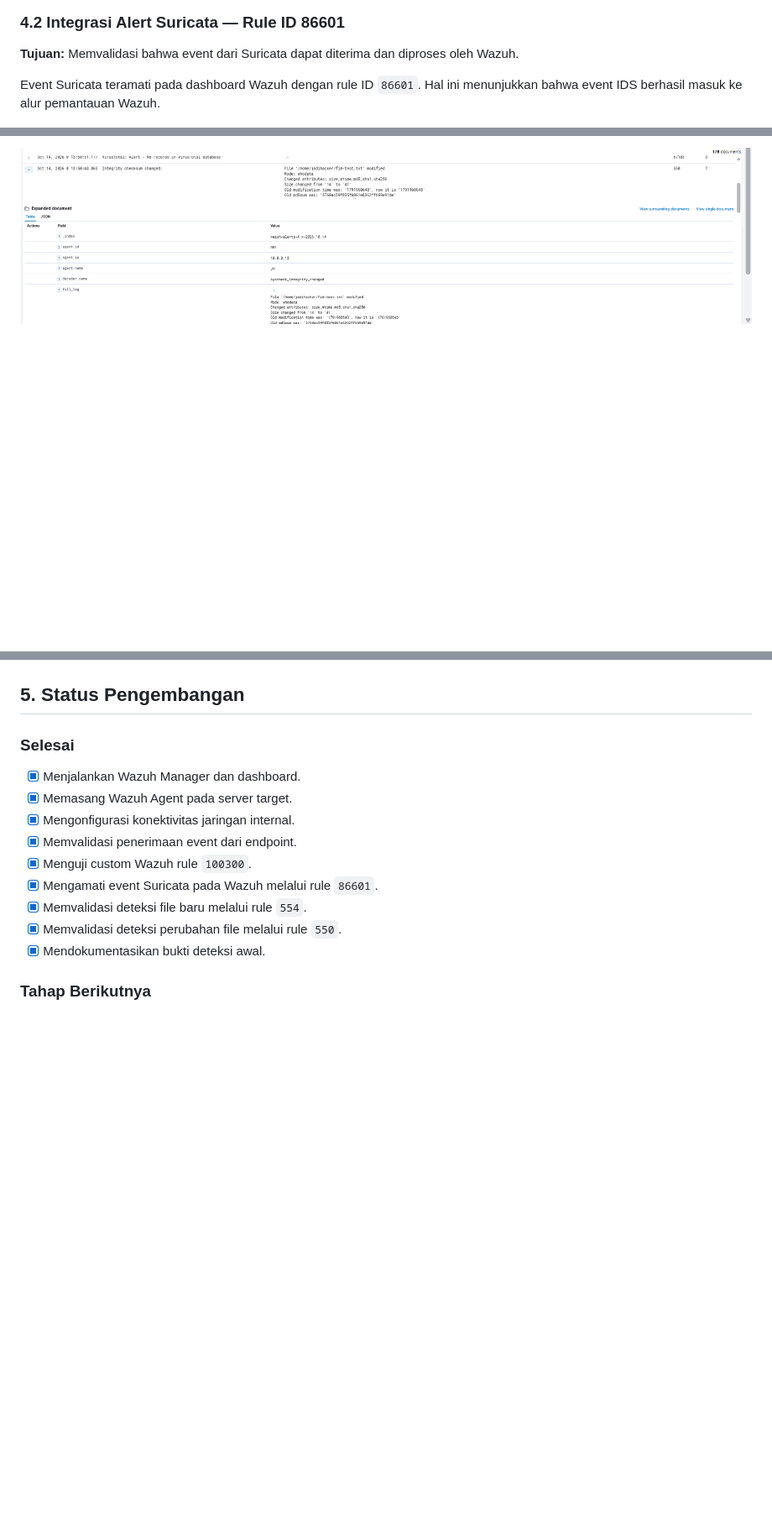
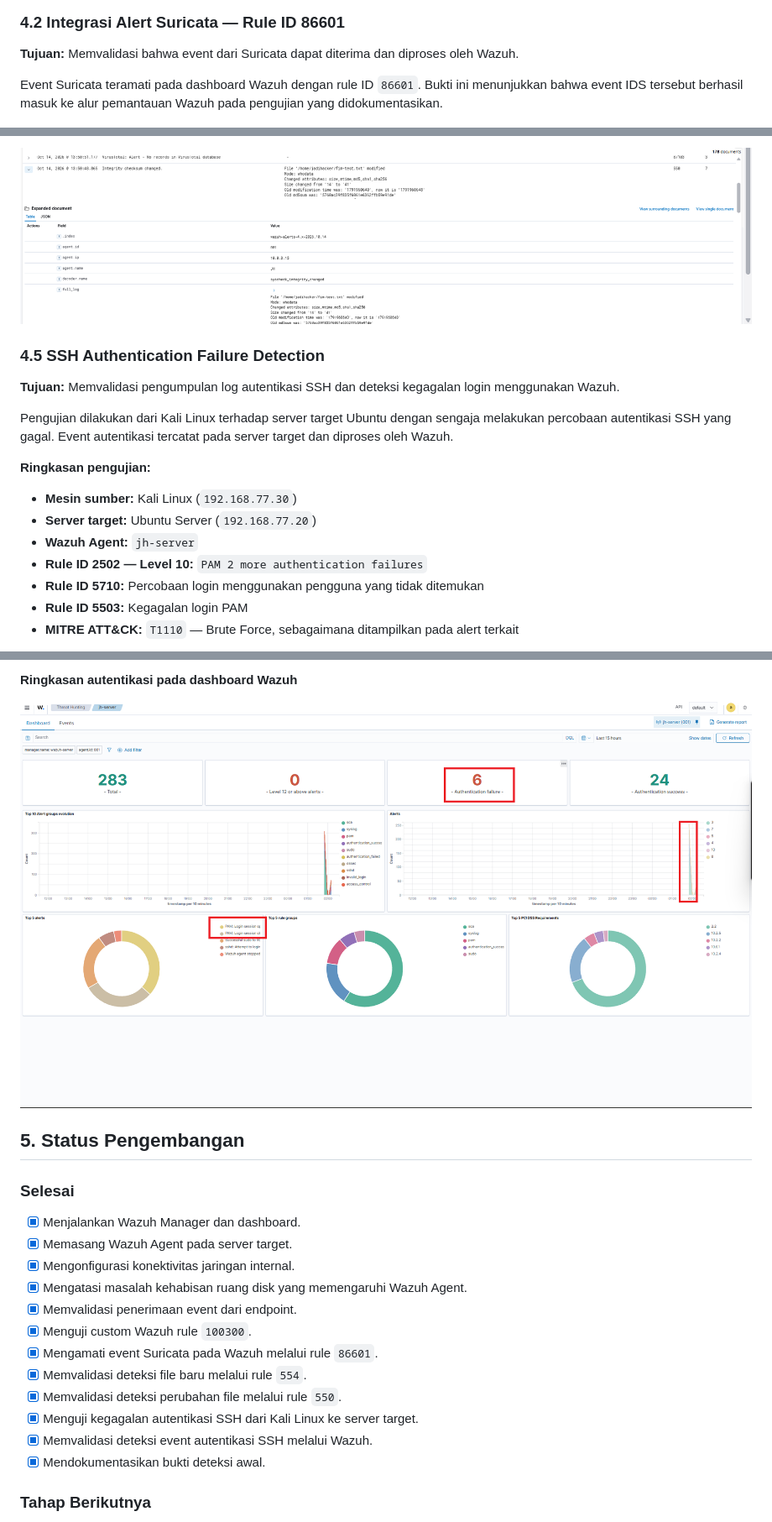
Before and after one commit to mYusrilMalakaini/soc-homelab-wazuh-suricata, a Markdown page: README.md, 3 parts joined by grey strips. Shown at 84% size. Rendered like a GitHub page; pictures changed too: screenshots/08-wazuh-authentication-overview.png (added); blank space fills up the shorter version.

```diff
--- a/README.md
+++ b/README.md
@@ -56,7 +57,7 @@ Sebuah pesan pengujian ditulis ke log sistem pada server target. Wazuh berhasil
 
 **Tujuan:** Memvalidasi bahwa event dari Suricata dapat diterima dan diproses oleh Wazuh.
 
-Event Suricata teramati pada dashboard Wazuh dengan rule ID `86601`. Hal ini menunjukkan bahwa event IDS berhasil masuk ke alur pemantauan Wazuh.
+Event Suricata teramati pada dashboard Wazuh dengan rule ID `86601`. Bukti ini menunjukkan bahwa event IDS tersebut berhasil masuk ke alur pemantauan Wazuh pada pengujian yang didokumentasikan.
 
 ![Bukti alert Suricata rule 86601](screenshots/02-suricata-alert-86601.png)
 
@@ -76,3 +77,19 @@ File pengujian yang sama kemudian diubah. Wazuh menghasilkan alert perubahan int
 
 ![Bukti FIM perubahan file rule 550](screenshots/04-fim-file-modified-550.png)
 
+### 4.5 SSH Authentication Failure Detection
+
+**Tujuan:** Memvalidasi pengumpulan log autentikasi SSH dan deteksi kegagalan login menggunakan Wazuh.
+
+Pengujian dilakukan dari Kali Linux terhadap server target Ubuntu dengan sengaja melakukan percobaan autentikasi SSH yang gagal. Event autentikasi tercatat pada server target dan diproses oleh Wazuh.
+
+**Ringkasan pengujian:**
+
+- **Mesin sumber:** Kali Linux (`192.168.77.30`)
+- **Server target:** Ubuntu Server (`192.168.77.20`)
+- **Wazuh Agent:** `jh-server`
+- **Rule ID 2502 — Level 10:** `PAM 2 more authentication failures`
+- **Rule ID 5710:** Percobaan login menggunakan pengguna yang tidak ditemukan
+- **Rule ID 5503:** Kegagalan login PAM
+- **MITRE ATT&CK:** `T1110` — Brute Force, sebagaimana ditampilkan pada alert terkait
+
@@ -79,3 +110,7 @@ File pengujian yang sama kemudian diubah. Wazuh menghasilkan alert perubahan int
+**Ringkasan autentikasi pada dashboard Wazuh**
+
+![Wazuh authentication overview](screenshots/08-wazuh-authentication-overview.png)
+
 ## 5. Status Pengembangan
 
 ### Selesai
@@ -83,11 +118,14 @@ File pengujian yang sama kemudian diubah. Wazuh menghasilkan alert perubahan int
 - [x] Menjalankan Wazuh Manager dan dashboard.
 - [x] Memasang Wazuh Agent pada server target.
 - [x] Mengonfigurasi konektivitas jaringan internal.
+- [x] Mengatasi masalah kehabisan ruang disk yang memengaruhi Wazuh Agent.
 - [x] Memvalidasi penerimaan event dari endpoint.
 - [x] Menguji custom Wazuh rule `100300`.
 - [x] Mengamati event Suricata pada Wazuh melalui rule `86601`.
 - [x] Memvalidasi deteksi file baru melalui rule `554`.
 - [x] Memvalidasi deteksi perubahan file melalui rule `550`.
+- [x] Menguji kegagalan autentikasi SSH dari Kali Linux ke server target.
+- [x] Memvalidasi deteksi event autentikasi SSH melalui Wazuh.
 - [x] Mendokumentasikan bukti deteksi awal.
 
 ### Tahap Berikutnya
```
Also changed, not shown: other parts of README.md (+22 -7 lines), screenshots/05-wazuh-ssh-brute-force.png (added), screenshots/06-wazuh-ssh-auth-failure.png (added), screenshots/07-kali-ssh-failed-login.png (added).
